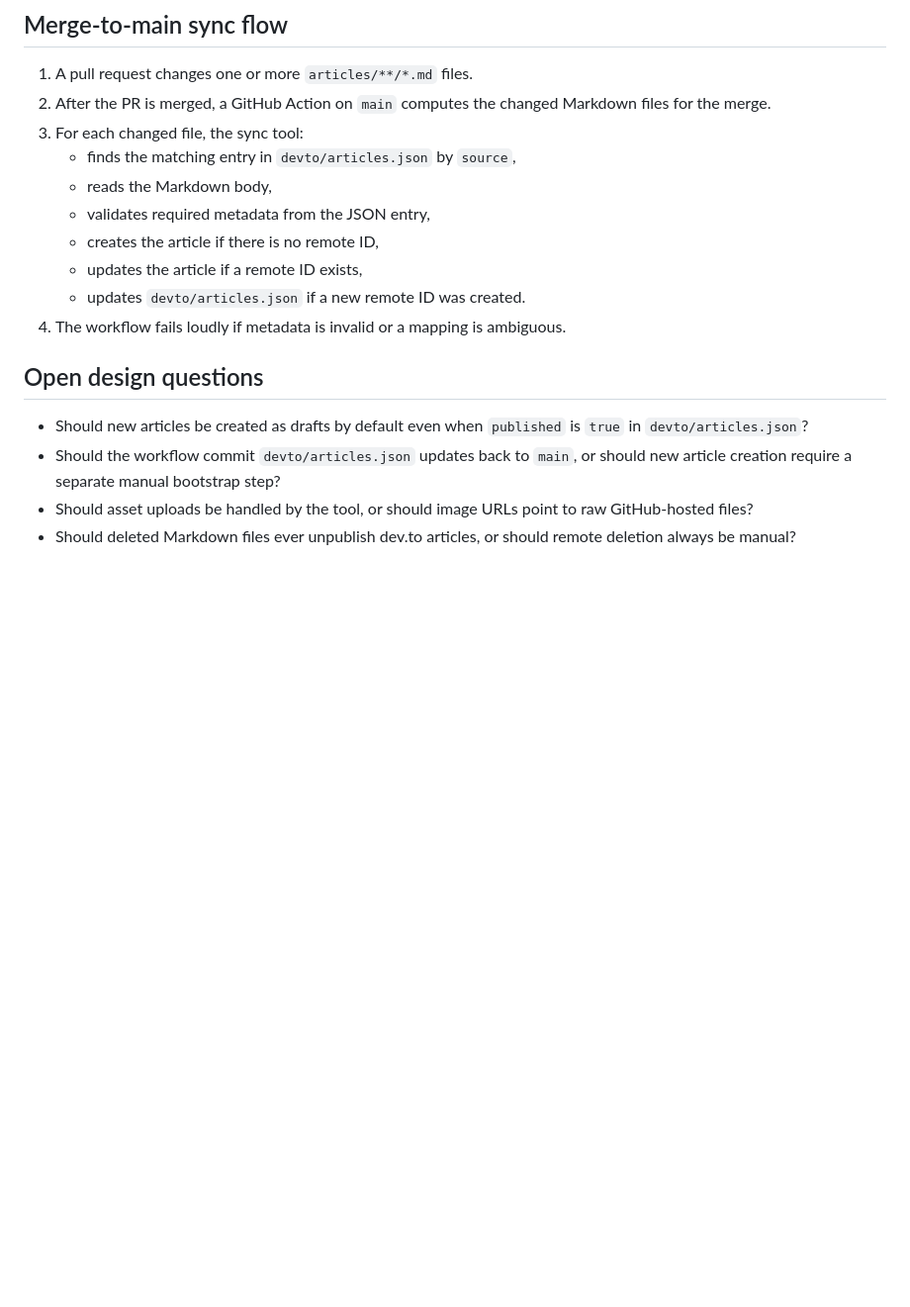
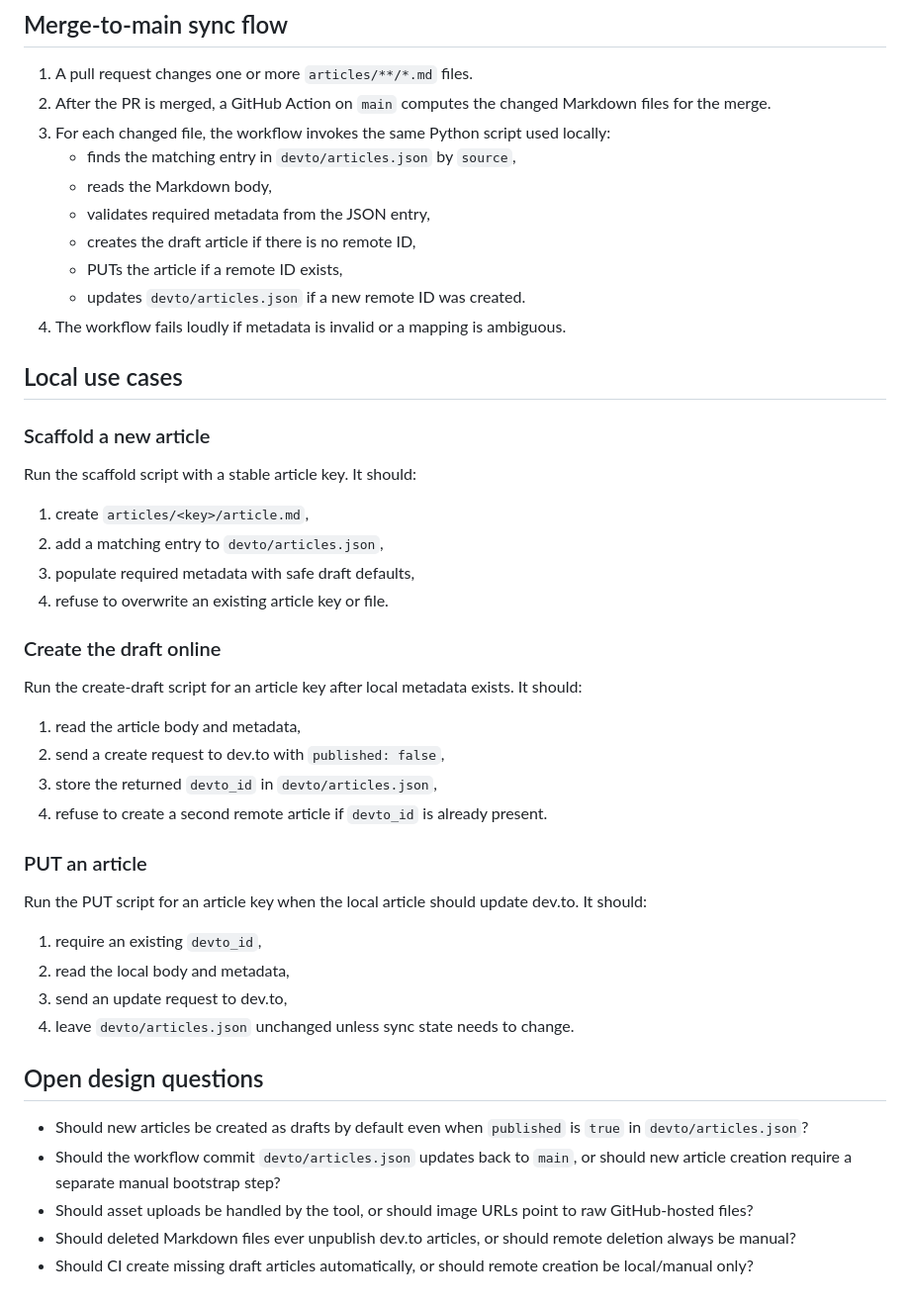
Before and after one commit to pofl/dev.to, a Markdown page: README.md, the part around one of its changes. Shown at 99% size. Drawn GitHub-style; blank space fills up the shorter version.

Commit message:
Plan local Python dev.to tooling

```diff
--- a/README.md
+++ b/README.md
@@ -119,14 +146,43 @@ Path-only mapping is simpler, but it breaks down when files are renamed. Looking
 
 1. A pull request changes one or more `articles/**/*.md` files.
 2. After the PR is merged, a GitHub Action on `main` computes the changed Markdown files for the merge.
-3. For each changed file, the sync tool:
+3. For each changed file, the workflow invokes the same Python script used locally:
    - finds the matching entry in `devto/articles.json` by `source`,
    - reads the Markdown body,
    - validates required metadata from the JSON entry,
-   - creates the article if there is no remote ID,
-   - updates the article if a remote ID exists,
+   - creates the draft article if there is no remote ID,
+   - PUTs the article if a remote ID exists,
    - updates `devto/articles.json` if a new remote ID was created.
 4. The workflow fails loudly if metadata is invalid or a mapping is ambiguous.
+
+## Local use cases
+
+### Scaffold a new article
+
+Run the scaffold script with a stable article key. It should:
+
+1. create `articles/<key>/article.md`,
+2. add a matching entry to `devto/articles.json`,
+3. populate required metadata with safe draft defaults,
+4. refuse to overwrite an existing article key or file.
+
+### Create the draft online
+
+Run the create-draft script for an article key after local metadata exists. It should:
+
+1. read the article body and metadata,
+2. send a create request to dev.to with `published: false`,
+3. store the returned `devto_id` in `devto/articles.json`,
+4. refuse to create a second remote article if `devto_id` is already present.
+
+### PUT an article
+
+Run the PUT script for an article key when the local article should update dev.to. It should:
+
+1. require an existing `devto_id`,
+2. read the local body and metadata,
+3. send an update request to dev.to,
+4. leave `devto/articles.json` unchanged unless sync state needs to change.
 
 ## Open design questions
 
@@ -134,3 +190,4 @@ Path-only mapping is simpler, but it breaks down when files are renamed. Looking
 - Should the workflow commit `devto/articles.json` updates back to `main`, or should new article creation require a separate manual bootstrap step?
 - Should asset uploads be handled by the tool, or should image URLs point to raw GitHub-hosted files?
 - Should deleted Markdown files ever unpublish dev.to articles, or should remote deletion always be manual?
+- Should CI create missing draft articles automatically, or should remote creation be local/manual only?
```
Also changed, not shown: other parts of README.md (+27 -0 lines).
